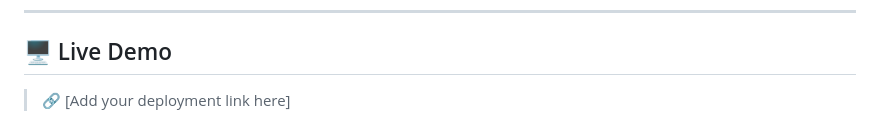
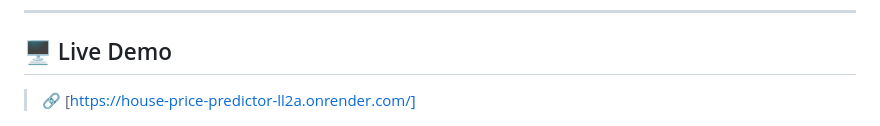
Before and after one commit to Herambha1226/house-price-predictor, a Markdown page: README.md, the part around the change. Rendered like a GitHub page.

Commit message:
Update live demo link in README

```diff
--- a/README.md
+++ b/README.md
@@ -18,7 +18,7 @@ Buying or selling a house requires accurate price estimation. Manual valuation i
 
 ## 🖥️ Live Demo
 
-> 🔗 [Add your deployment link here]
+> 🔗 [https://house-price-predictor-ll2a.onrender.com/]
 
 ![App Screenshot](screenshots/final_project.png)
 
```
